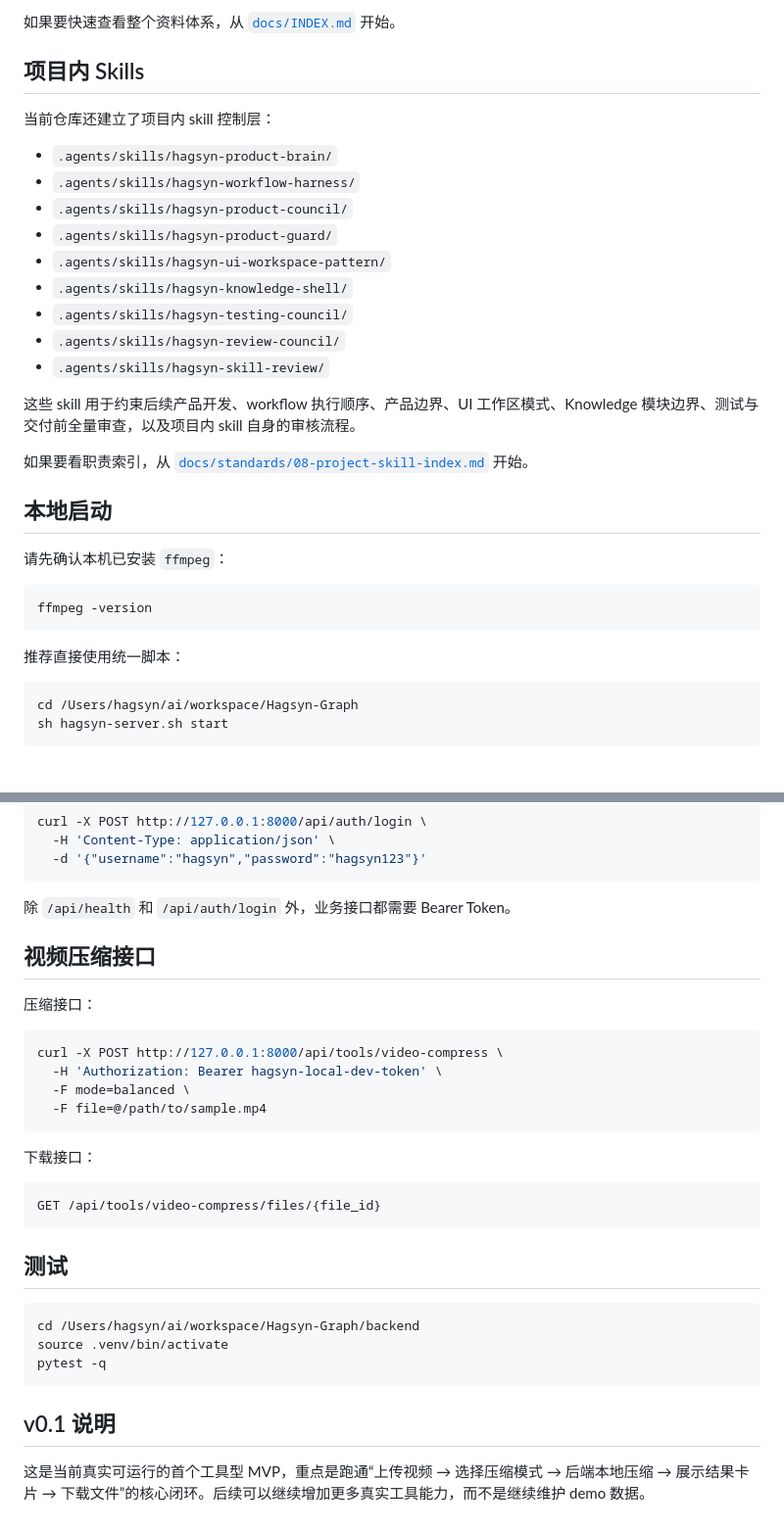
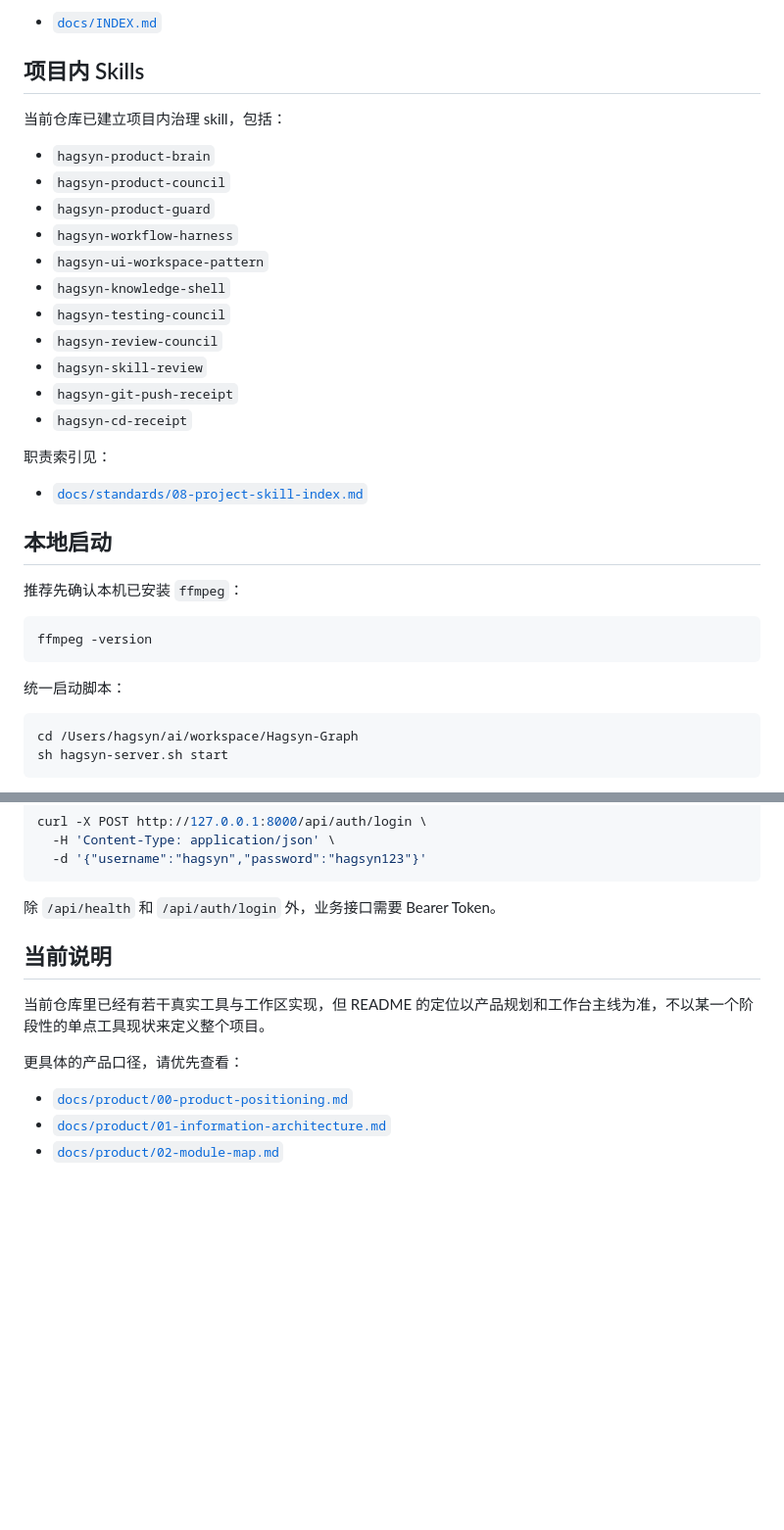
Before and after one commit to hagsyn/hagsynGraph, a Markdown page: README.md, 2 parts joined by grey strips. Shown at 98% size. Drawn GitHub-style; blank space fills up the shorter version.

````diff
--- a/README.md
+++ b/README.md
@@ -55,33 +88,35 @@ Hagsyn-Graph/
 
-如果要快速查看整个资料体系，从 [`docs/INDEX.md`](/Users/hagsyn/ai/workspace/Hagsyn-Graph/docs/INDEX.md) 开始。
+- [`docs/INDEX.md`](/Users/hagsyn/ai/workspace/Hagsyn-Graph/docs/INDEX.md)
 
 ## 项目内 Skills
 
-当前仓库还建立了项目内 skill 控制层：
+当前仓库已建立项目内治理 skill，包括：
 
-- `.agents/skills/hagsyn-product-brain/`
-- `.agents/skills/hagsyn-workflow-harness/`
-- `.agents/skills/hagsyn-product-council/`
-- `.agents/skills/hagsyn-product-guard/`
-- `.agents/skills/hagsyn-ui-workspace-pattern/`
-- `.agents/skills/hagsyn-knowledge-shell/`
-- `.agents/skills/hagsyn-testing-council/`
-- `.agents/skills/hagsyn-review-council/`
-- `.agents/skills/hagsyn-skill-review/`
+- `hagsyn-product-brain`
+- `hagsyn-product-council`
+- `hagsyn-product-guard`
+- `hagsyn-workflow-harness`
+- `hagsyn-ui-workspace-pattern`
+- `hagsyn-knowledge-shell`
+- `hagsyn-testing-council`
+- `hagsyn-review-council`
+- `hagsyn-skill-review`
+- `hagsyn-git-push-receipt`
+- `hagsyn-cd-receipt`
 
-这些 skill 用于约束后续产品开发、workflow 执行顺序、产品边界、UI 工作区模式、Knowledge 模块边界、测试与交付前全量审查，以及项目内 skill 自身的审核流程。
+职责索引见：
 
-如果要看职责索引，从 [`docs/standards/08-project-skill-index.md`](/Users/hagsyn/ai/workspace/Hagsyn-Graph/docs/standards/08-project-skill-index.md) 开始。
+- [`docs/standards/08-project-skill-index.md`](/Users/hagsyn/ai/workspace/Hagsyn-Graph/docs/standards/08-project-skill-index.md)
 
 ## 本地启动
 
-请先确认本机已安装 `ffmpeg`：
+推荐先确认本机已安装 `ffmpeg`：
 
 ```bash
 ffmpeg -version
 ```
 
-推荐直接使用统一脚本：
+统一启动脚本：
 
 ```bash
 cd /Users/hagsyn/ai/workspace/Hagsyn-Graph
@@ -210,33 +208,14 @@ curl -X POST http://127.0.0.1:8000/api/auth/login \
   -d '{"username":"hagsyn","password":"hagsyn123"}'
 ```
 
-除 `/api/health` 和 `/api/auth/login` 外，业务接口都需要 Bearer Token。
+除 `/api/health` 和 `/api/auth/login` 外，业务接口需要 Bearer Token。
 
-## 视频压缩接口
+## 当前说明
 
-压缩接口：
+当前仓库里已经有若干真实工具与工作区实现，但 README 的定位以产品规划和工作台主线为准，不以某一个阶段性的单点工具现状来定义整个项目。
 
-```bash
-curl -X POST http://127.0.0.1:8000/api/tools/video-compress \
-  -H 'Authorization: Bearer hagsyn-local-dev-token' \
-  -F mode=balanced \
-  -F file=@/path/to/sample.mp4
-```
+更具体的产品口径，请优先查看：
 
-下载接口：
-
-```txt
-GET /api/tools/video-compress/files/{file_id}
-```
-
-## 测试
-
-```bash
-cd /Users/hagsyn/ai/workspace/Hagsyn-Graph/backend
-source .venv/bin/activate
-pytest -q
-```
-
-## v0.1 说明
-
-这是当前真实可运行的首个工具型 MVP，重点是跑通“上传视频 → 选择压缩模式 → 后端本地压缩 → 展示结果卡片 → 下载文件”的核心闭环。后续可以继续增加更多真实工具能力，而不是继续维护 demo 数据。
+- [`docs/product/00-product-positioning.md`](/Users/hagsyn/ai/workspace/Hagsyn-Graph/docs/product/00-product-positioning.md)
+- [`docs/product/01-information-architecture.md`](/Users/hagsyn/ai/workspace/Hagsyn-Graph/docs/product/01-information-architecture.md)
+- [`docs/product/02-module-map.md`](/Users/hagsyn/ai/workspace/Hagsyn-Graph/docs/product/02-module-map.md)
````
Also changed, not shown: other parts of README.md (+69 -73 lines).
